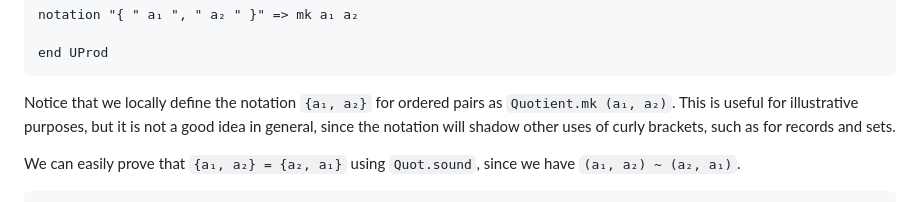
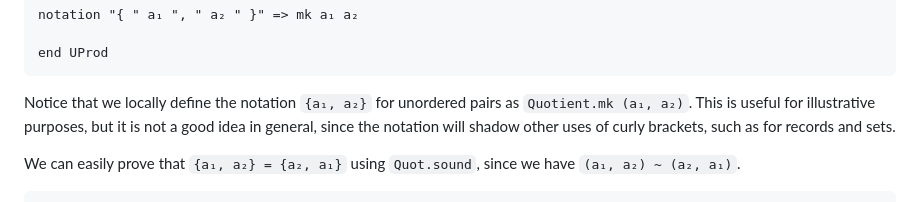
Before and after one commit to leanprover/theorem_proving_in_lean4, a Markdown page: axioms_and_computation.md, the part around the change. Rendered like a GitHub page.

Commit message:
Update axioms_and_computation.md (#67)
typo

````diff
--- a/axioms_and_computation.md
+++ b/axioms_and_computation.md
@@ -629,7 +629,7 @@ notation "{ " a₁ ", " a₂ " }" => mk a₁ a₂
 end UProd
 ```
 
-Notice that we locally define the notation ``{a₁, a₂}`` for ordered
+Notice that we locally define the notation ``{a₁, a₂}`` for unordered
 pairs as ``Quotient.mk (a₁, a₂)``. This is useful for illustrative
 purposes, but it is not a good idea in general, since the notation
 will shadow other uses of curly brackets, such as for records and
````
